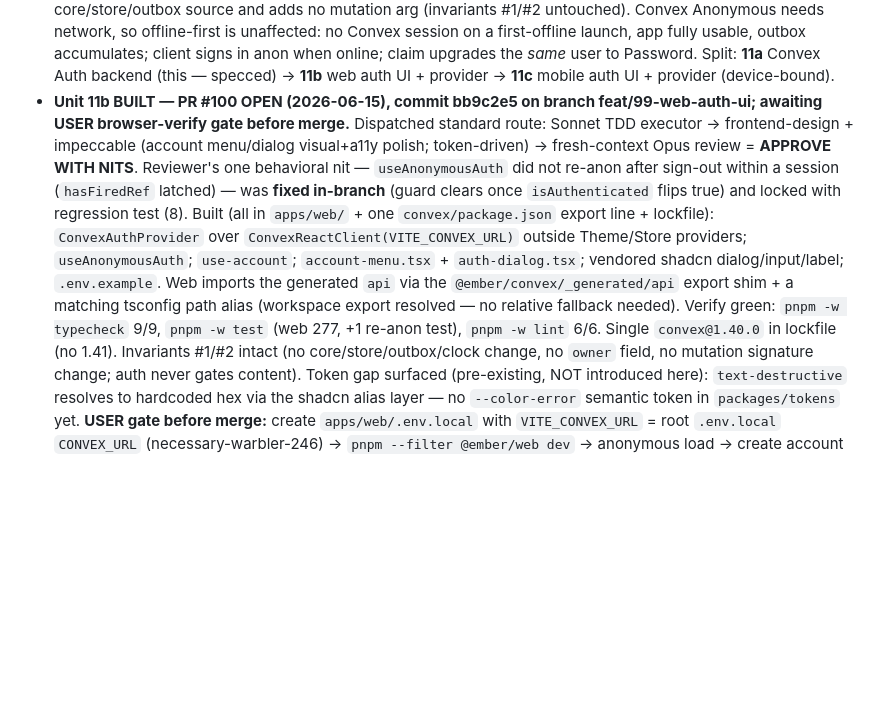
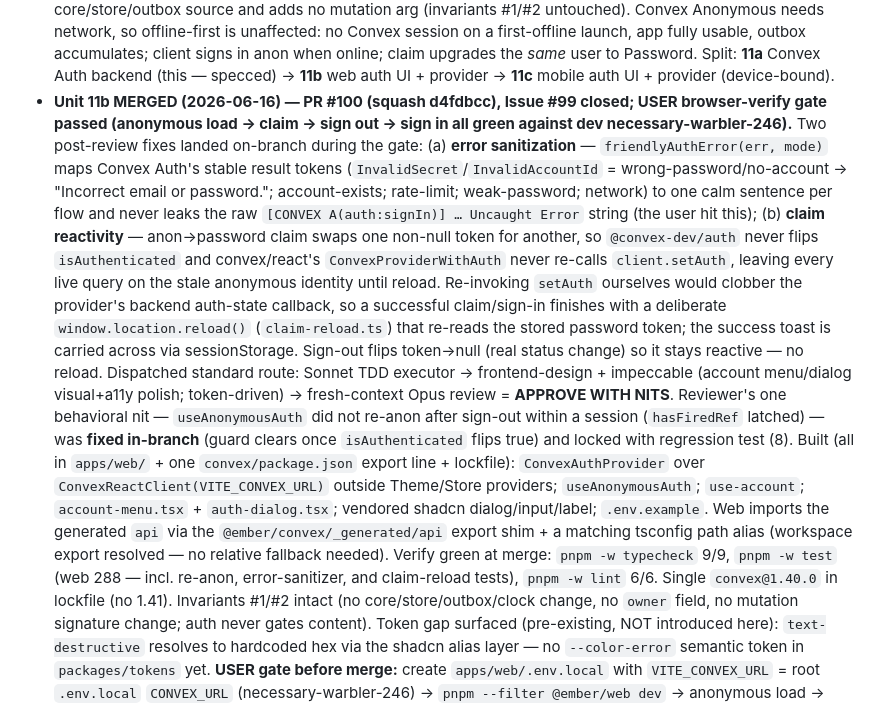
Before and after one commit to pena56/ember, a Markdown page: context/progress-tracker.md, the part around the change. Rendered like a GitHub page; blank space fills up the shorter version.

Commit message:
docs: tracker — Unit 11b MERGED (PR #100), Issue #99 closed; gate passed + 2 fixes
Co-Authored-By: Claude Opus 4.8 <noreply@anthropic.com>

```diff
--- a/context/progress-tracker.md
+++ b/context/progress-tracker.md
@@ -249,8 +249,18 @@ Update after every meaningful change.
   app fully usable, outbox accumulates; client signs in anon when online; claim upgrades the *same* user to
   Password. Split: **11a** Convex Auth backend (this — specced) → **11b** web auth UI + provider →
   **11c** mobile auth UI + provider (device-bound).
-- **Unit 11b BUILT — PR #100 OPEN (2026-06-15), commit bb9c2e5 on branch feat/99-web-auth-ui; awaiting USER
-  browser-verify gate before merge.** Dispatched standard route: Sonnet TDD executor → frontend-design +
+- **Unit 11b MERGED (2026-06-16) — PR #100 (squash d4fdbcc), Issue #99 closed; USER browser-verify gate passed
+  (anonymous load → claim → sign out → sign in all green against dev necessary-warbler-246).** Two post-review
+  fixes landed on-branch during the gate: (a) **error sanitization** — `friendlyAuthError(err, mode)` maps Convex
+  Auth's stable result tokens (`InvalidSecret`/`InvalidAccountId` = wrong-password/no-account → "Incorrect email or
+  password."; account-exists; rate-limit; weak-password; network) to one calm sentence per flow and never leaks the
+  raw `[CONVEX A(auth:signIn)] … Uncaught Error` string (the user hit this); (b) **claim reactivity** — anon→password
+  claim swaps one non-null token for another, so `@convex-dev/auth` never flips `isAuthenticated` and convex/react's
+  `ConvexProviderWithAuth` never re-calls `client.setAuth`, leaving every live query on the stale anonymous identity
+  until reload. Re-invoking `setAuth` ourselves would clobber the provider's backend auth-state callback, so a
+  successful claim/sign-in finishes with a deliberate `window.location.reload()` (`claim-reload.ts`) that re-reads the
+  stored password token; the success toast is carried across via sessionStorage. Sign-out flips token→null (real
+  status change) so it stays reactive — no reload. Dispatched standard route: Sonnet TDD executor → frontend-design +
   impeccable (account menu/dialog visual+a11y polish; token-driven) → fresh-context Opus review = **APPROVE WITH
   NITS**. Reviewer's one behavioral nit — `useAnonymousAuth` did not re-anon after sign-out within a session
   (`hasFiredRef` latched) — was **fixed in-branch** (guard clears once `isAuthenticated` flips true) and locked
@@ -258,8 +268,9 @@ Update after every meaningful change.
   `ConvexAuthProvider` over `ConvexReactClient(VITE_CONVEX_URL)` outside Theme/Store providers; `useAnonymousAuth`;
   `use-account`; `account-menu.tsx` + `auth-dialog.tsx`; vendored shadcn dialog/input/label; `.env.example`. Web
   imports the generated `api` via the `@ember/convex/_generated/api` export shim + a matching tsconfig path alias
-  (workspace export resolved — no relative fallback needed). Verify green: `pnpm -w typecheck` 9/9, `pnpm -w test`
-  (web 277, +1 re-anon test), `pnpm -w lint` 6/6. Single `convex@1.40.0` in lockfile (no 1.41). Invariants #1/#2
+  (workspace export resolved — no relative fallback needed). Verify green at merge: `pnpm -w typecheck` 9/9,
+  `pnpm -w test` (web 288 — incl. re-anon, error-sanitizer, and claim-reload tests), `pnpm -w lint` 6/6. Single
+  `convex@1.40.0` in lockfile (no 1.41). Invariants #1/#2
   intact (no core/store/outbox/clock change, no `owner` field, no mutation signature change; auth never gates
   content). Token gap surfaced (pre-existing, NOT introduced here): `text-destructive` resolves to hardcoded hex
   via the shadcn alias layer — no `--color-error` semantic token in `packages/tokens` yet. **USER gate before
```
